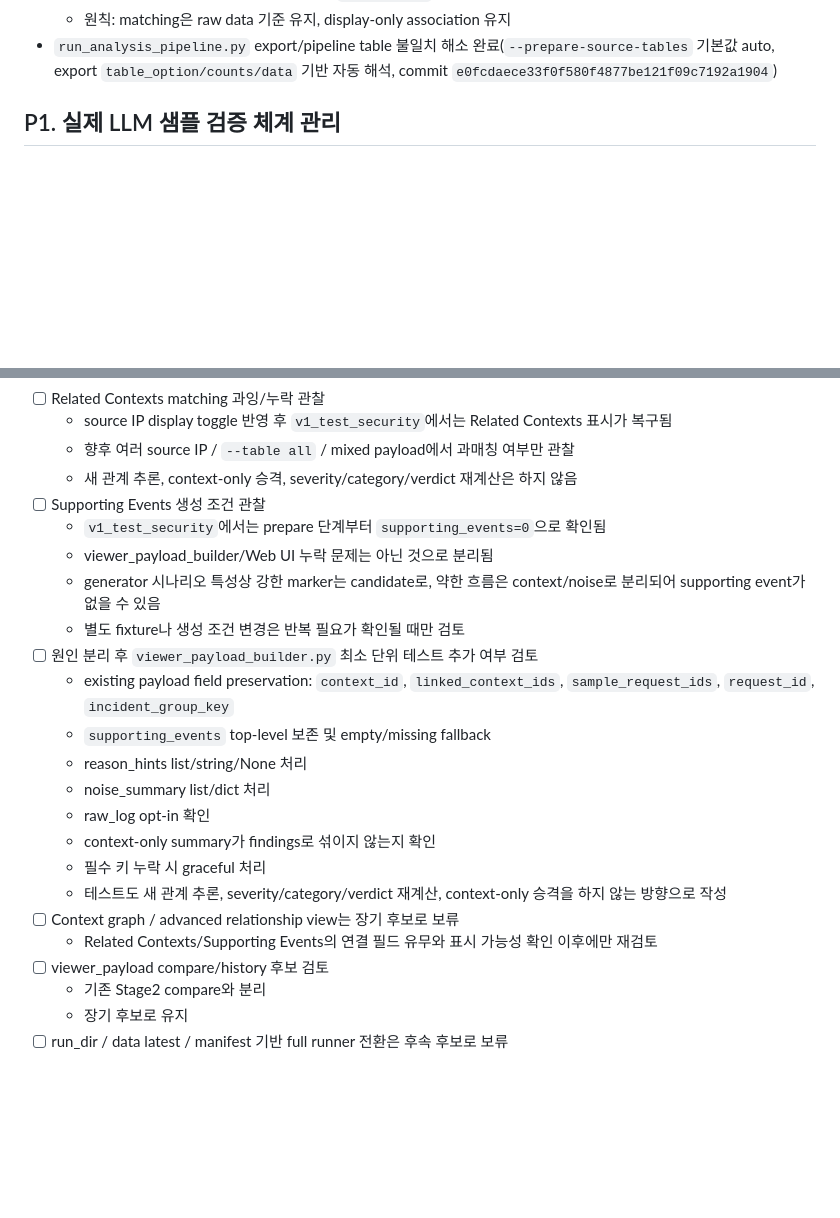
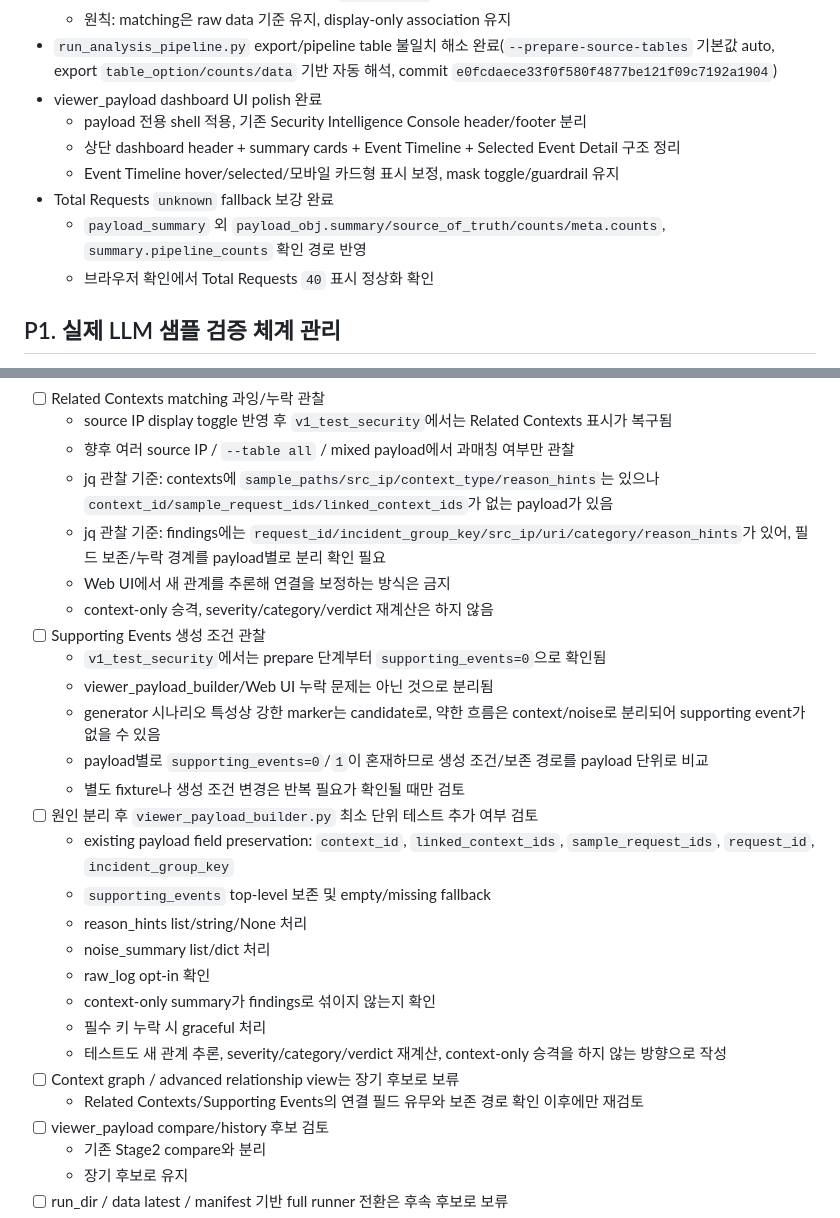
Before and after one commit to vachaf/project, a Markdown page: docs/planning/99_비교실험_후속개선_TODO.md, 2 parts joined by grey strips. GitHub-like rendering; blank space fills up the shorter version.

```diff
--- a/docs/planning/99_비교실험_후속개선_TODO.md
+++ b/docs/planning/99_비교실험_후속개선_TODO.md
@@ -35,6 +35,13 @@
   - 조치: dashboard 기본 raw src_ip 표시 + `mask_src_ip` query toggle 추가
   - 원칙: matching은 raw data 기준 유지, display-only association 유지
 - `run_analysis_pipeline.py` export/pipeline table 불일치 해소 완료(`--prepare-source-tables` 기본값 auto, export `table_option/counts/data` 기반 자동 해석, commit `e0fcdaece33f0f580f4877be121f09c7192a1904`)
+- viewer_payload dashboard UI polish 완료
+  - payload 전용 shell 적용, 기존 Security Intelligence Console header/footer 분리
+  - 상단 dashboard header + summary cards + Event Timeline + Selected Event Detail 구조 정리
+  - Event Timeline hover/selected/모바일 카드형 표시 보정, mask toggle/guardrail 유지
+- Total Requests `unknown` fallback 보강 완료
+  - `payload_summary` 외 `payload_obj.summary/source_of_truth/counts/meta.counts`, `summary.pipeline_counts` 확인 경로 반영
+  - 브라우저 확인에서 Total Requests `40` 표시 정상화 확인
 
 ## P1. 실제 LLM 샘플 검증 체계 관리
 
@@ -131,11 +138,15 @@
 - [ ] Related Contexts matching 과잉/누락 관찰
   - source IP display toggle 반영 후 `v1_test_security`에서는 Related Contexts 표시가 복구됨
   - 향후 여러 source IP / `--table all` / mixed payload에서 과매칭 여부만 관찰
-  - 새 관계 추론, context-only 승격, severity/category/verdict 재계산은 하지 않음
+  - jq 관찰 기준: contexts에 `sample_paths/src_ip/context_type/reason_hints`는 있으나 `context_id/sample_request_ids/linked_context_ids`가 없는 payload가 있음
+  - jq 관찰 기준: findings에는 `request_id/incident_group_key/src_ip/uri/category/reason_hints`가 있어, 필드 보존/누락 경계를 payload별로 분리 확인 필요
+  - Web UI에서 새 관계를 추론해 연결을 보정하는 방식은 금지
+  - context-only 승격, severity/category/verdict 재계산은 하지 않음
 - [ ] Supporting Events 생성 조건 관찰
   - `v1_test_security`에서는 prepare 단계부터 `supporting_events=0`으로 확인됨
   - viewer_payload_builder/Web UI 누락 문제는 아닌 것으로 분리됨
   - generator 시나리오 특성상 강한 marker는 candidate로, 약한 흐름은 context/noise로 분리되어 supporting event가 없을 수 있음
+  - payload별로 `supporting_events=0`/`1`이 혼재하므로 생성 조건/보존 경로를 payload 단위로 비교
   - 별도 fixture나 생성 조건 변경은 반복 필요가 확인될 때만 검토
 - [ ] 원인 분리 후 `viewer_payload_builder.py` 최소 단위 테스트 추가 여부 검토
   - existing payload field preservation: `context_id`, `linked_context_ids`, `sample_request_ids`, `request_id`, `incident_group_key`
@@ -147,7 +158,7 @@
   - 필수 키 누락 시 graceful 처리
   - 테스트도 새 관계 추론, severity/category/verdict 재계산, context-only 승격을 하지 않는 방향으로 작성
 - [ ] Context graph / advanced relationship view는 장기 후보로 보류
-  - Related Contexts/Supporting Events의 연결 필드 유무와 표시 가능성 확인 이후에만 재검토
+  - Related Contexts/Supporting Events의 연결 필드 유무와 보존 경로 확인 이후에만 재검토
 - [ ] viewer_payload compare/history 후보 검토
   - 기존 Stage2 compare와 분리
   - 장기 후보로 유지
```
Also changed, not shown: other parts of docs/planning/99_비교실험_후속개선_TODO.md (+1 -1 lines), docs/진행상황.md (+9 -0 lines), 작업일지/0509.md (+32 -0 lines).
